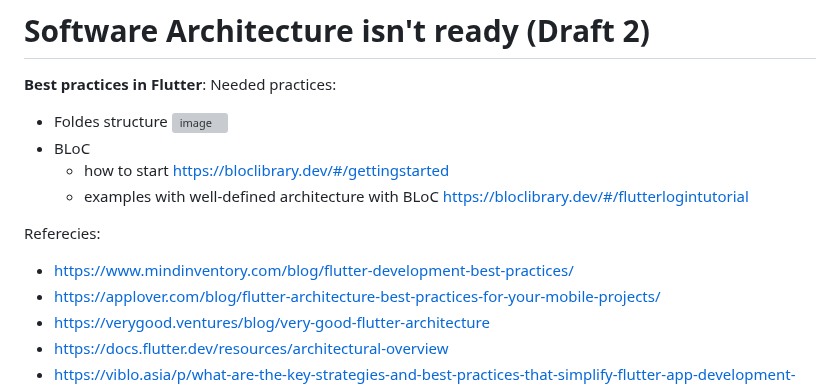
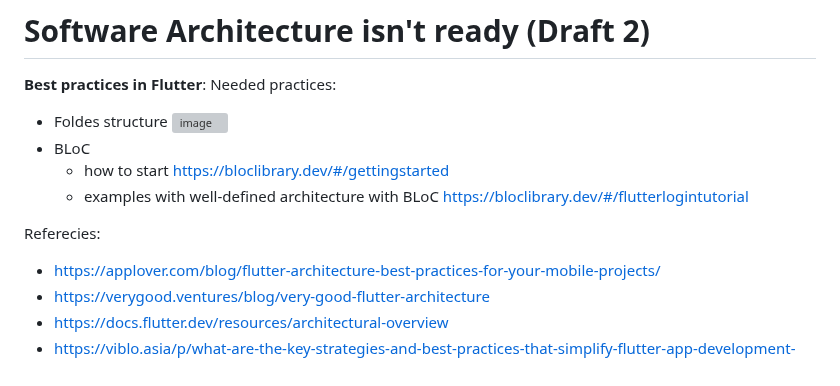
Before and after one commit to sahlet-official/userlog, a Markdown page: Specification/SoftwareArchitecture/Readme.md, the part around the change. GitHub-like rendering; grey boxes are pictures that could not be loaded.

```diff
--- a/Specification/SoftwareArchitecture/Readme.md
+++ b/Specification/SoftwareArchitecture/Readme.md
@@ -9,7 +9,6 @@ Needed practices:
   - examples with well-defined architecture with BLoC https://bloclibrary.dev/#/flutterlogintutorial
 
 Referecies:
-- https://www.mindinventory.com/blog/flutter-development-best-practices/
 - https://applover.com/blog/flutter-architecture-best-practices-for-your-mobile-projects/
 - https://verygood.ventures/blog/very-good-flutter-architecture
 - https://docs.flutter.dev/resources/architectural-overview
```
